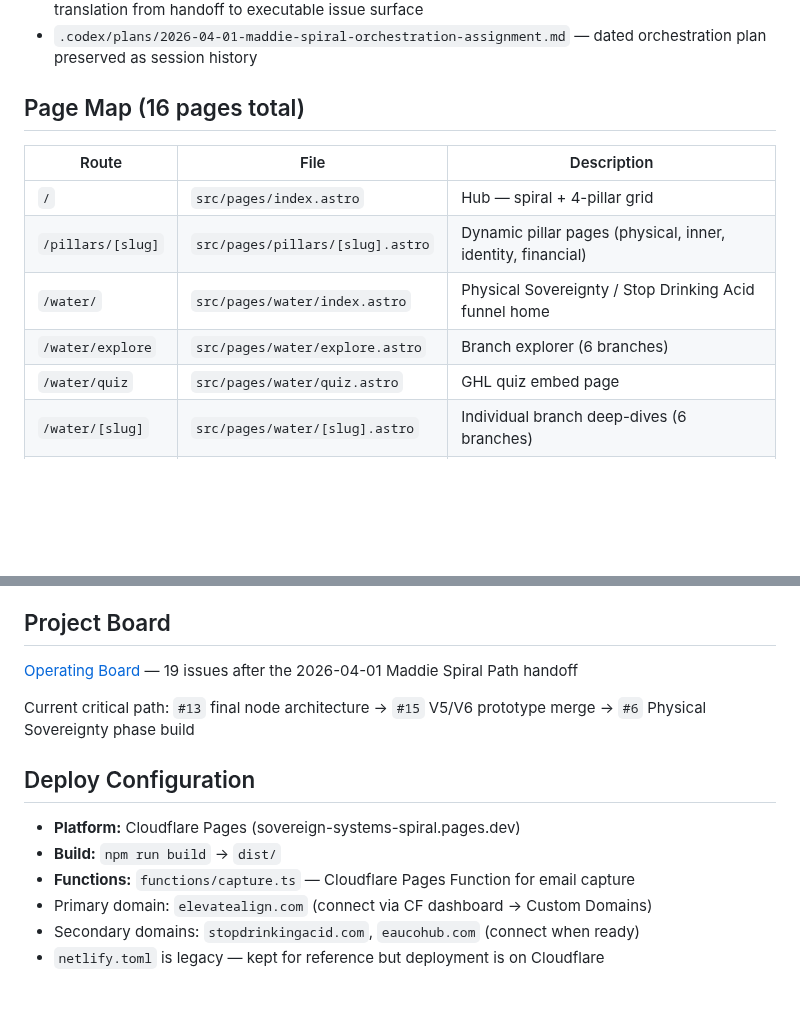
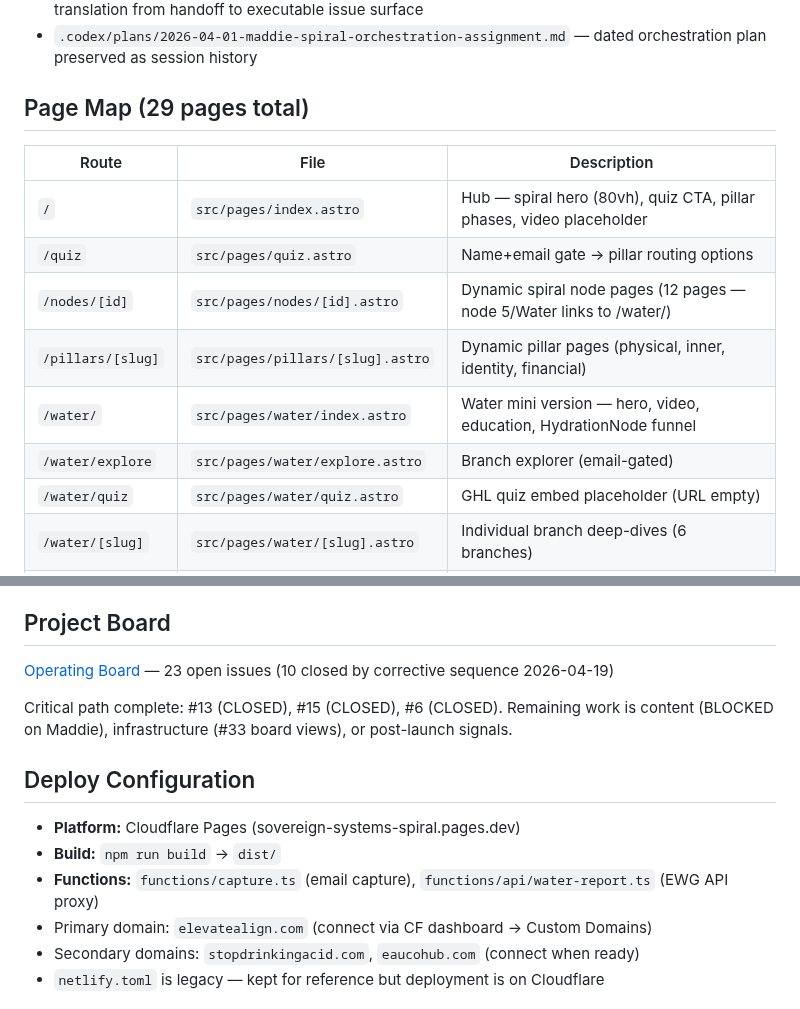
Before and after one commit to organvm-iii-ergon/sovereign-systems--elevate-align, a Markdown page: CLAUDE.md, 2 parts joined by grey strips. Rendered like a GitHub page; blank space fills up the shorter version.

Commit message:
docs: update CLAUDE.md — 29-page map, closed critical path, EWG function
Page map updated from 16 to 29 pages. Added /quiz and /nodes/[id]
routes. Board status reflects 10 closed issues. Functions section
includes EWG API proxy.

Co-Authored-By: Claude Opus 4.6 (1M context) <noreply@anthropic.com>

```diff
--- a/CLAUDE.md
+++ b/CLAUDE.md
@@ -52,15 +52,17 @@ Frontmatter schema is enforced by `content.config.ts` — any new file must incl
 - `docs/superpowers/intakes/2026-04-01-maddie-spiral-path-board-atomization.md` — board translation from handoff to executable issue surface
 - `.codex/plans/2026-04-01-maddie-spiral-orchestration-assignment.md` — dated orchestration plan preserved as session history
 
-## Page Map (16 pages total)
+## Page Map (29 pages total)
 
 | Route | File | Description |
 |-------|------|-------------|
-| `/` | `src/pages/index.astro` | Hub — spiral + 4-pillar grid |
+| `/` | `src/pages/index.astro` | Hub — spiral hero (80vh), quiz CTA, pillar phases, video placeholder |
+| `/quiz` | `src/pages/quiz.astro` | Name+email gate → pillar routing options |
+| `/nodes/[id]` | `src/pages/nodes/[id].astro` | Dynamic spiral node pages (12 pages — node 5/Water links to /water/) |
 | `/pillars/[slug]` | `src/pages/pillars/[slug].astro` | Dynamic pillar pages (physical, inner, identity, financial) |
-| `/water/` | `src/pages/water/index.astro` | Physical Sovereignty / Stop Drinking Acid funnel home |
-| `/water/explore` | `src/pages/water/explore.astro` | Branch explorer (6 branches) |
-| `/water/quiz` | `src/pages/water/quiz.astro` | GHL quiz embed page |
+| `/water/` | `src/pages/water/index.astro` | Water mini version — hero, video, education, HydrationNode funnel |
+| `/water/explore` | `src/pages/water/explore.astro` | Branch explorer (email-gated) |
+| `/water/quiz` | `src/pages/water/quiz.astro` | GHL quiz embed placeholder (URL empty) |
 | `/water/[slug]` | `src/pages/water/[slug].astro` | Individual branch deep-dives (6 branches) |
 | `/business/` | `src/pages/business/index.astro` | Financial Sovereignty / EauCo Hub landing |
 | `/research` | `src/pages/research.astro` | Full research bibliography (email-gated) |
@@ -71,15 +73,15 @@ Frontmatter schema is enforced by `content.config.ts` — any new file must incl
 - To update pillar metadata (taglines, colors, URLs, GHL form URLs): edit `src/data/hub.config.ts`
 - To add a new branch: create `src/content/branches/<slug>.md` with correct frontmatter, then add an entry to the `branches` array in `hub.config.ts`
 ## Project Board
-[Operating Board](https://github.com/orgs/organvm-iii-ergon/projects/5) — 19 issues after the 2026-04-01 Maddie Spiral Path handoff
+[Operating Board](https://github.com/orgs/organvm-iii-ergon/projects/5) — 23 open issues (10 closed by corrective sequence 2026-04-19)
 
-Current critical path: `#13` final node architecture -> `#15` V5/V6 prototype merge -> `#6` Physical Sovereignty phase build
+Critical path complete: #13 (CLOSED), #15 (CLOSED), #6 (CLOSED). Remaining work is content (BLOCKED on Maddie), infrastructure (#33 board views), or post-launch signals.
 
 ## Deploy Configuration
 
 - **Platform:** Cloudflare Pages (sovereign-systems-spiral.pages.dev)
 - **Build:** `npm run build` → `dist/`
-- **Functions:** `functions/capture.ts` — Cloudflare Pages Function for email capture
+- **Functions:** `functions/capture.ts` (email capture), `functions/api/water-report.ts` (EWG API proxy)
 - Primary domain: `elevatealign.com` (connect via CF dashboard → Custom Domains)
 - Secondary domains: `stopdrinkingacid.com`, `eaucohub.com` (connect when ready)
 - `netlify.toml` is legacy — kept for reference but deployment is on Cloudflare
```
